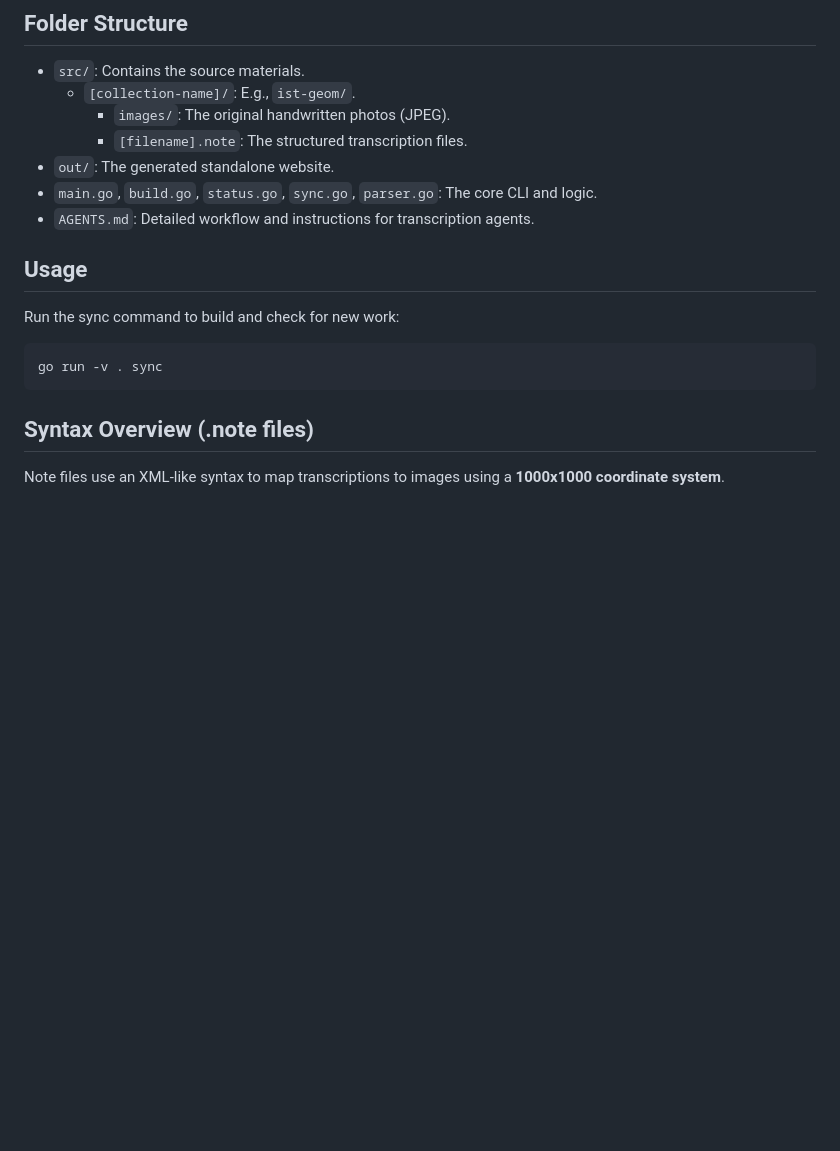
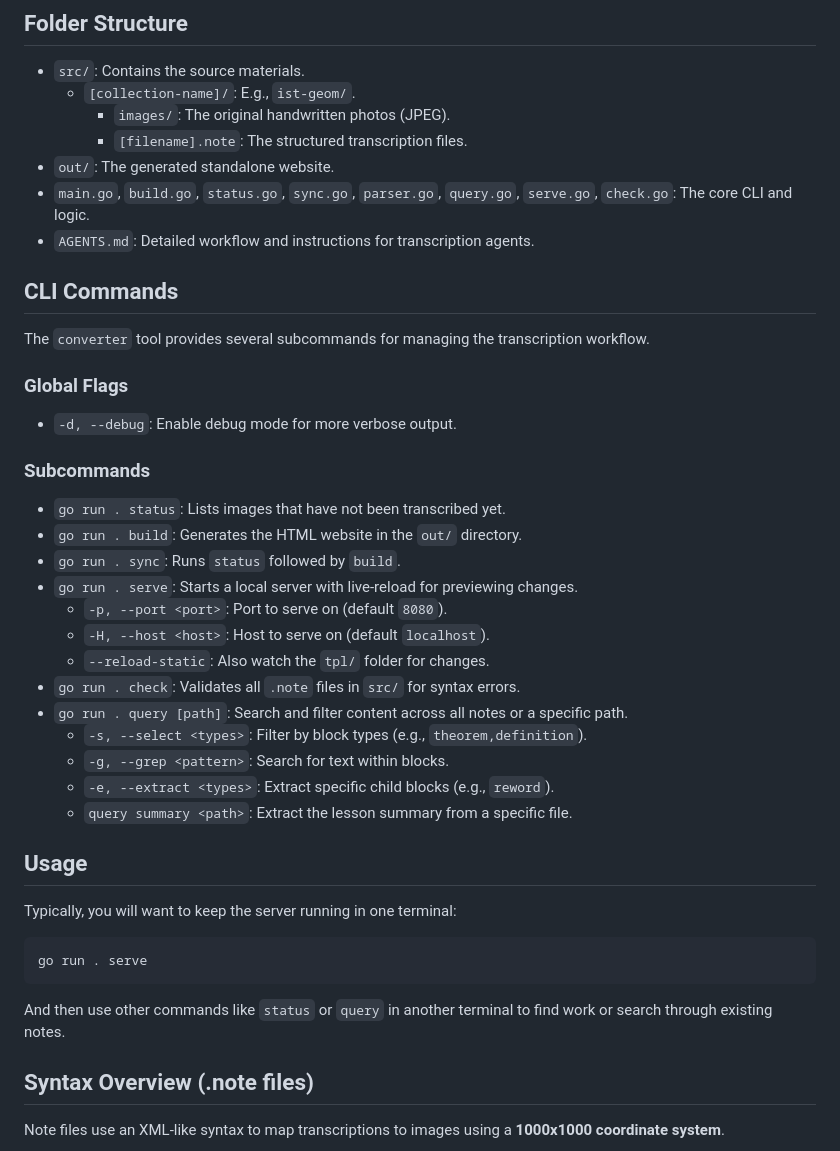
Before and after one commit to aziis98/autonotes, a Markdown page: README.md, the part around the change. GitHub-like rendering; blank space fills up the shorter version.

Commit message:
feat: add query command and document CLI usage in AGENTS.md and README.md

````diff
--- a/README.md
+++ b/README.md
@@ -15,16 +15,42 @@ For detailed instructions on the transcription protocol, agents **must** refer t
     - `images/`: The original handwritten photos (JPEG).
     - `[filename].note`: The structured transcription files.
 - `out/`: The generated standalone website.
-- `main.go`, `build.go`, `status.go`, `sync.go`, `parser.go`: The core CLI and logic.
+- `main.go`, `build.go`, `status.go`, `sync.go`, `parser.go`, `query.go`, `serve.go`, `check.go`: The core CLI and logic.
 - `AGENTS.md`: Detailed workflow and instructions for transcription agents.
+
+## CLI Commands
+
+The `converter` tool provides several subcommands for managing the transcription workflow.
+
+### Global Flags
+
+- `-d, --debug`: Enable debug mode for more verbose output.
+
+### Subcommands
+
+- `go run . status`: Lists images that have not been transcribed yet.
+- `go run . build`: Generates the HTML website in the `out/` directory.
+- `go run . sync`: Runs `status` followed by `build`.
+- `go run . serve`: Starts a local server with live-reload for previewing changes.
+  - `-p, --port <port>`: Port to serve on (default `8080`).
+  - `-H, --host <host>`: Host to serve on (default `localhost`).
+  - `--reload-static`: Also watch the `tpl/` folder for changes.
+- `go run . check`: Validates all `.note` files in `src/` for syntax errors.
+- `go run . query [path]`: Search and filter content across all notes or a specific path.
+  - `-s, --select <types>`: Filter by block types (e.g., `theorem,definition`).
+  - `-g, --grep <pattern>`: Search for text within blocks.
+  - `-e, --extract <types>`: Extract specific child blocks (e.g., `reword`).
+  - `query summary <path>`: Extract the lesson summary from a specific file.
 
 ## Usage
 
-Run the sync command to build and check for new work:
+Typically, you will want to keep the server running in one terminal:
 
 ```bash
-go run -v . sync
+go run . serve
 ```
+
+And then use other commands like `status` or `query` in another terminal to find work or search through existing notes.
 
 ## Syntax Overview (.note files)
 
````
Also changed, not shown: AGENTS.md (+4 -3 lines).
